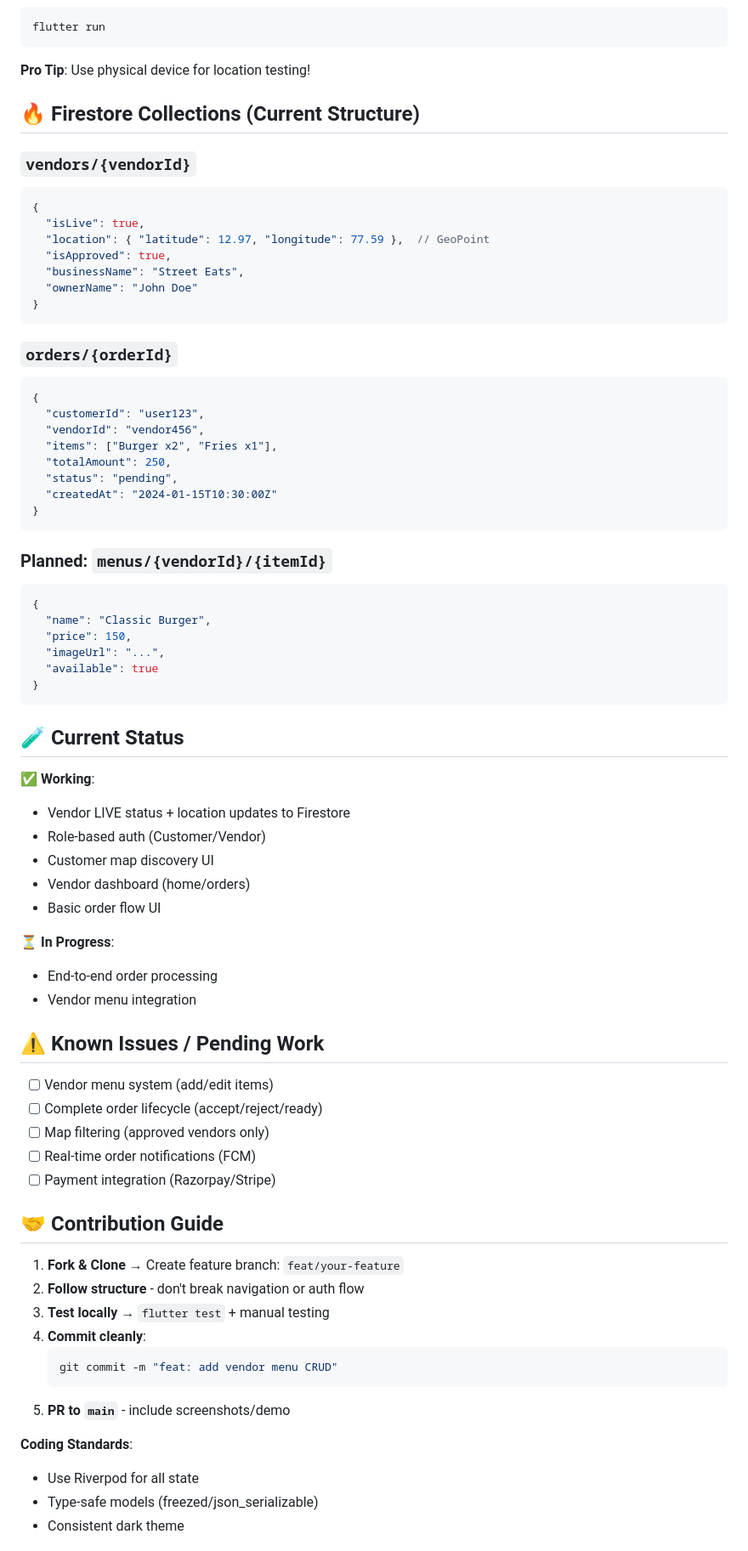
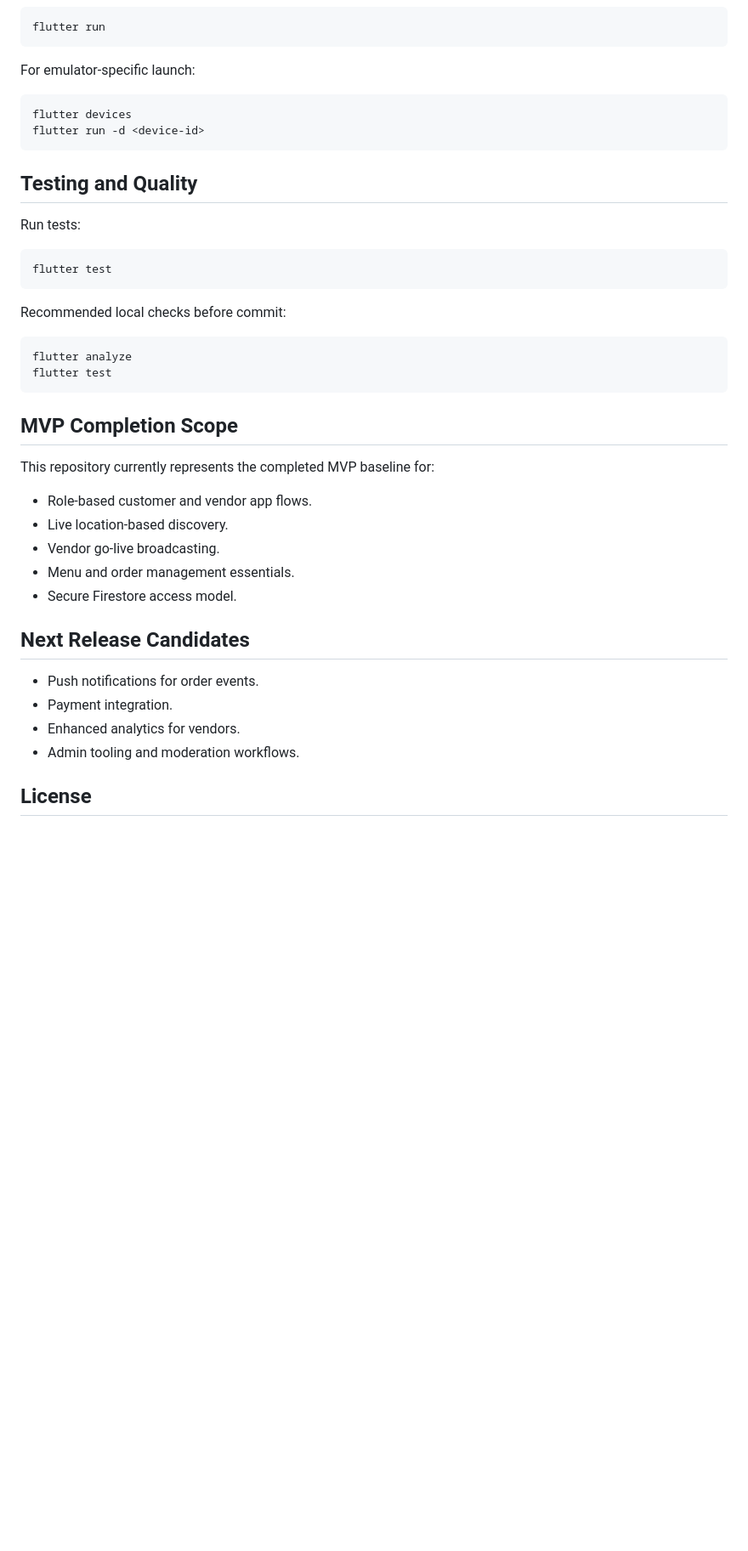
Before and after one commit to KavitaSri06/Cravo, a Markdown page: README.md, the part around one of its changes. Shown at 85% size. Rendered like a GitHub page; blank space fills up the shorter version.

Commit message:
Update README: Revise project description, enhance feature summaries, and improve structure for clarity and organization.

````diff
--- a/README.md
+++ b/README.md
@@ -71,77 +147,44 @@ flutter pub get
 flutter run
 ```
 
-**Pro Tip**: Use physical device for location testing!
+For emulator-specific launch:
 
-## 🔥 Firestore Collections (Current Structure)
-
-### `vendors/{vendorId}`
-```json
-{
-  "isLive": true,
-  "location": { "latitude": 12.97, "longitude": 77.59 },  // GeoPoint
-  "isApproved": true,
-  "businessName": "Street Eats",
-  "ownerName": "John Doe"
-}
+```bash
+flutter devices
+flutter run -d <device-id>
 ```
 
-### `orders/{orderId}`
-```json
-{
-  "customerId": "user123",
-  "vendorId": "vendor456",
-  "items": ["Burger x2", "Fries x1"],
-  "totalAmount": 250,
-  "status": "pending",
-  "createdAt": "2024-01-15T10:30:00Z"
-}
+## Testing and Quality
+
+Run tests:
+
+```bash
+flutter test
 ```
 
-### Planned: `menus/{vendorId}/{itemId}`
-```json
-{
-  "name": "Classic Burger",
-  "price": 150,
-  "imageUrl": "...",
-  "available": true
-}
+Recommended local checks before commit:
+
+```bash
+flutter analyze
+flutter test
 ```
 
-## 🧪 Current Status
+## MVP Completion Scope
 
-✅ **Working**:
-- Vendor LIVE status + location updates to Firestore
-- Role-based auth (Customer/Vendor)
-- Customer map discovery UI
-- Vendor dashboard (home/orders)
-- Basic order flow UI
+This repository currently represents the completed MVP baseline for:
 
-⏳ **In Progress**:
-- End-to-end order processing
-- Vendor menu integration
+- Role-based customer and vendor app flows.
+- Live location-based discovery.
+- Vendor go-live broadcasting.
+- Menu and order management essentials.
+- Secure Firestore access model.
 
-## ⚠️ Known Issues / Pending Work
+## Next Release Candidates
 
-- [ ] Vendor menu system (add/edit items)
-- [ ] Complete order lifecycle (accept/reject/ready)
-- [ ] Map filtering (approved vendors only)
-- [ ] Real-time order notifications (FCM)
-- [ ] Payment integration (Razorpay/Stripe)
+- Push notifications for order events.
+- Payment integration.
+- Enhanced analytics for vendors.
+- Admin tooling and moderation workflows.
 
-## 🤝 Contribution Guide
+## License
 
-1. **Fork & Clone** → Create feature branch: `feat/your-feature`
-2. **Follow structure** - don't break navigation or auth flow
-3. **Test locally** → `flutter test` + manual testing
-4. **Commit cleanly**:
-   ```bash
-   git commit -m "feat: add vendor menu CRUD"
-   ```
-5. **PR to `main`** - include screenshots/demo
-
-**Coding Standards**:
-- Use Riverpod for all state
-- Type-safe models (freezed/json_serializable)
-- Consistent dark theme
-
````
Also changed, not shown: other parts of README.md (+131 -69 lines).
